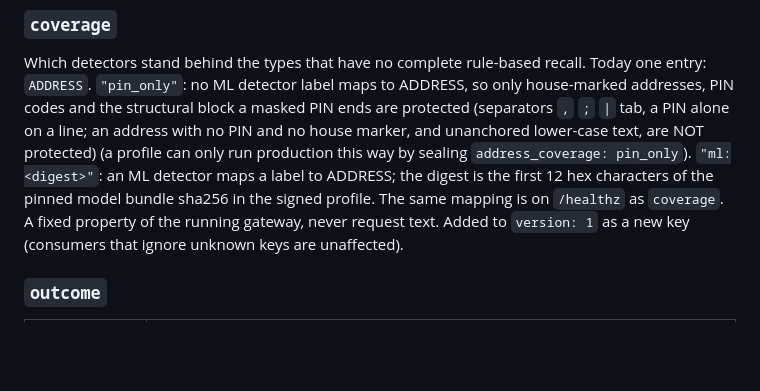
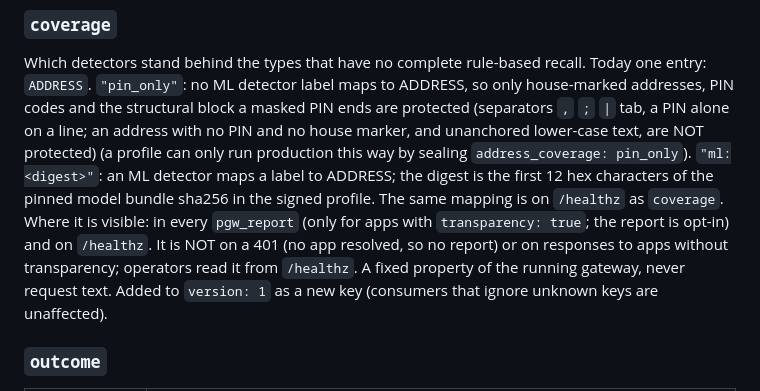
Before and after one commit to Darshan292/Security-TestTry, a Markdown page: docs/TRANSPARENCY_REPORT.md, the part around the change. Rendered like a GitHub page; blank space fills up the shorter version.

Commit message:
Transparency report doc: state exactly where address coverage is visible (not on 401s or non-transparency apps)
Co-Authored-By: Claude Opus 5.5 <noreply@anthropic.com>
Claude-Session: https://claude.ai/code/session_01Rura2SvMWMHTppKkB3fMVH

```diff
--- a/docs/TRANSPARENCY_REPORT.md
+++ b/docs/TRANSPARENCY_REPORT.md
@@ -55,7 +55,7 @@ Which detectors stand behind the types that have no complete rule-based recall.
 a masked PIN ends are protected (separators `,` `;` `|` tab, a PIN alone on a line; an address with no PIN and no house
 marker, and unanchored lower-case text, are NOT protected) (a profile can only run production this way by sealing `address_coverage: pin_only`).
 `"ml:<digest>"`: an ML detector maps a label to ADDRESS; the digest is the first 12 hex characters of the pinned
-model bundle sha256 in the signed profile. The same mapping is on `/healthz` as `coverage`. A fixed property of the
+model bundle sha256 in the signed profile. The same mapping is on `/healthz` as `coverage`. Where it is visible: in every `pgw_report` (only for apps with `transparency: true`; the report is opt-in) and on `/healthz`. It is NOT on a 401 (no app resolved, so no report) or on responses to apps without transparency; operators read it from `/healthz`. A fixed property of the
 running gateway, never request text. Added to `version: 1` as a new key (consumers that ignore unknown keys are unaffected).
 
 ### `outcome`
```
